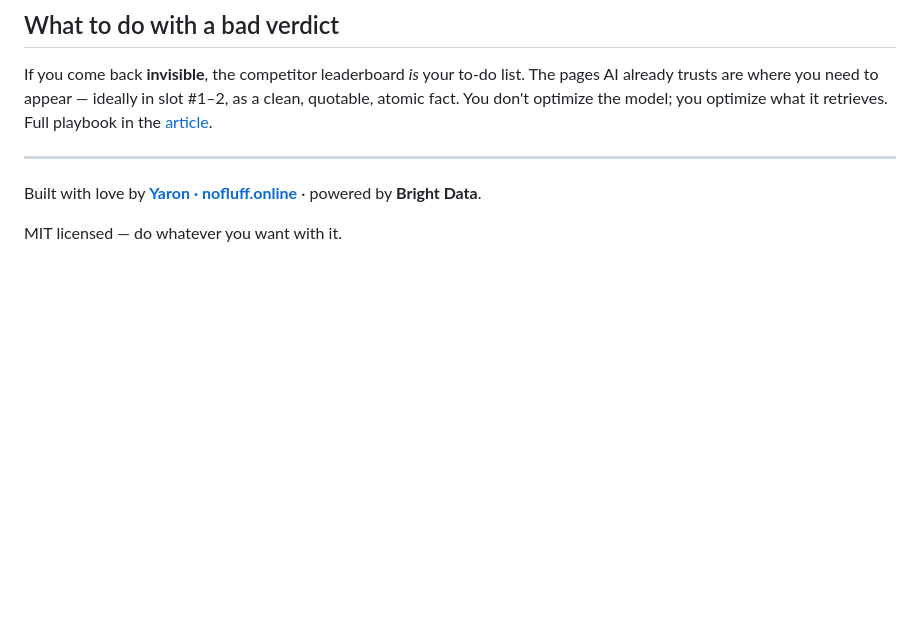
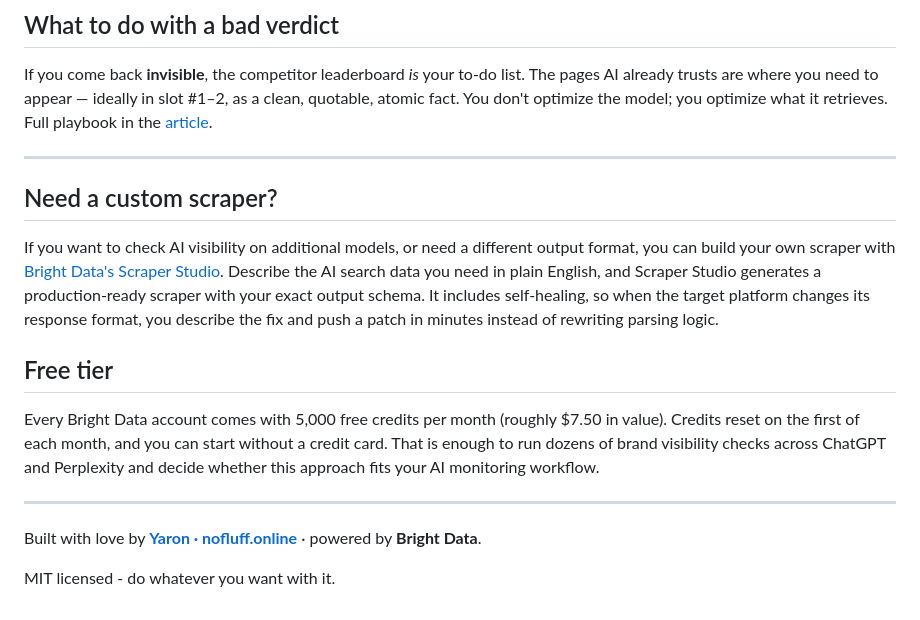
Before and after one commit to yaronbeen/invisible-to-ai, a Markdown page: README.md, the part around the change. GitHub-like rendering; blank space fills up the shorter version.

Commit message:
Add Scraper Studio section and free tier info to README

```diff
--- a/README.md
+++ b/README.md
@@ -171,6 +171,16 @@ what it retrieves. Full playbook in the
 
 ---
 
+## Need a custom scraper?
+
+If you want to check AI visibility on additional models, or need a different output format, you can build your own scraper with [Bright Data's Scraper Studio](https://brightdata.com/products/scraper-studio). Describe the AI search data you need in plain English, and Scraper Studio generates a production-ready scraper with your exact output schema. It includes self-healing, so when the target platform changes its response format, you describe the fix and push a patch in minutes instead of rewriting parsing logic.
+
+## Free tier
+
+Every Bright Data account comes with 5,000 free credits per month (roughly $7.50 in value). Credits reset on the first of each month, and you can start without a credit card. That is enough to run dozens of brand visibility checks across ChatGPT and Perplexity and decide whether this approach fits your AI monitoring workflow.
+
+---
+
 Built with love by **[Yaron · nofluff.online](https://nofluff.online)** · powered by **Bright Data**.
 
-MIT licensed — do whatever you want with it.
+MIT licensed - do whatever you want with it.
```
